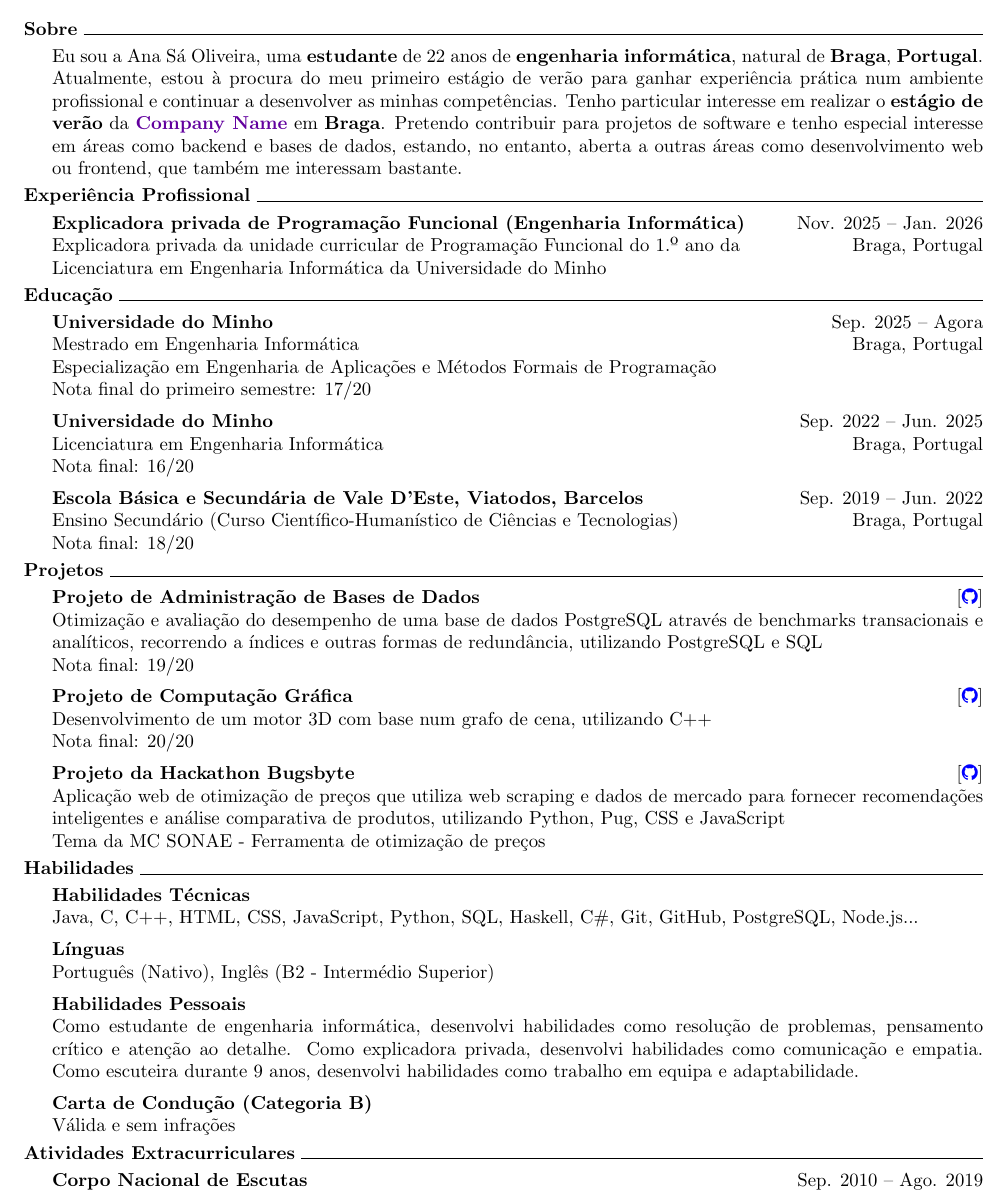
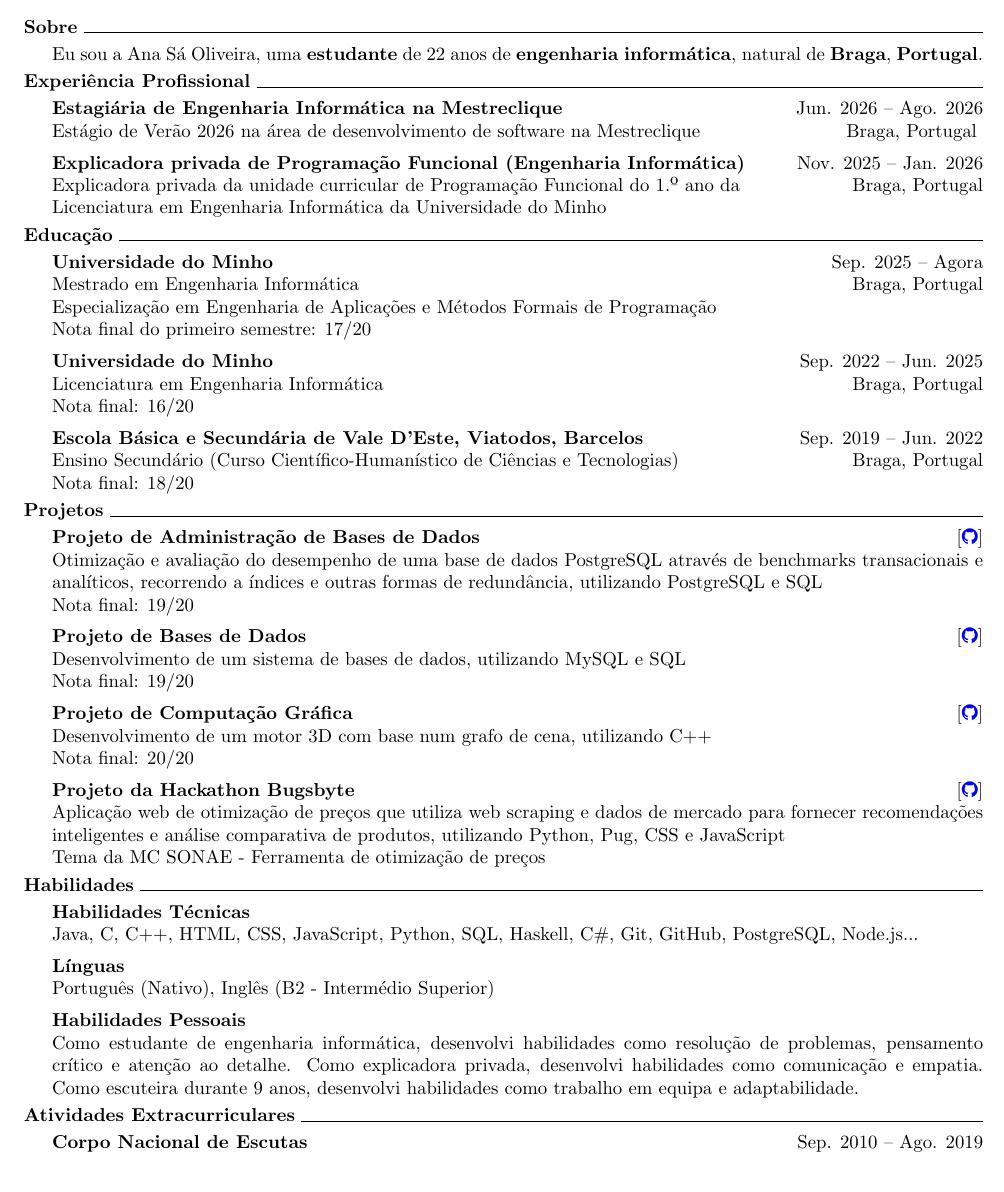
Before and after one commit to a104437ana/cv, a LaTeX CV (cvs/pt_no_photo_specific/Ana_Sa_Oliveira_CV.tex, which reads sections/preamble.tex, sections/pt/sections/about_specific.tex, sections/pt/sections/experience.tex): part of the page, cut so that both start at the same text. Compiled offline with pdfLaTeX.

Commit message:
Update CVs

```diff
--- a/sections/preamble.tex
+++ b/sections/preamble.tex
@@ -9,4 +9,4 @@
 \usepackage{fontawesome}
 \setlength{\fboxsep}{0pt}
 \pagestyle{empty}
-\definecolor{color1}{HTML}{62009E}
+\definecolor{color1}{HTML}{000000}
--- a/sections/pt/sections/about_specific.tex
+++ b/sections/pt/sections/about_specific.tex
@@ -4,11 +4,11 @@
 \begin{adjustwidth}{1.5em}{0em}
 Eu sou a Ana Sá Oliveira, uma \textbf{estudante} de 22 anos
 de \textbf{engenharia informática}, natural de \textbf{Braga}, \textbf{Portugal}.
-Atualmente, estou à procura do meu primeiro estágio de verão
-para ganhar experiência prática num ambiente profissional e
-continuar a desenvolver as minhas competências.
-Tenho particular interesse em realizar o \textbf{estágio de verão} da \textbf{\textcolor{color1}{Company Name}} em \textbf{Braga}.
-Pretendo contribuir para projetos de software e tenho especial interesse em áreas como backend e bases de dados,
-estando, no entanto, aberta a outras áreas como desenvolvimento web ou frontend, que também me interessam bastante.
+%Atualmente, estou à procura do meu primeiro estágio de verão
+%para ganhar experiência prática num ambiente profissional e
+%continuar a desenvolver as minhas competências.
+%Tenho particular interesse em realizar o \textbf{estágio de verão} da \textbf{\textcolor{color1}{Company Name}} em \textbf{Braga}.
+%Pretendo contribuir para projetos de software e tenho especial interesse em áreas como backend e bases de dados,
+%estando, no entanto, aberta a outras áreas como desenvolvimento web ou frontend, que também me interessam bastante.
 \end{adjustwidth}
 \vspace{0.25em}
--- a/sections/pt/sections/experience.tex
+++ b/sections/pt/sections/experience.tex
@@ -2,6 +2,10 @@
 \noindent\hrulefill
 \vspace{0.25em}
 \begin{adjustwidth}{1.5em}{0em}
+\textbf{Estagiária de Engenharia Informática na Mestreclique} \hfill Jun. 2026 -- Ago. 2026 \\
+Estágio de Verão 2026 na área de desenvolvimento de software na Mestreclique \hfill Braga, Portugal
+\vspace{0.5em}
+\\
 \textbf{Explicadora privada de Programação Funcional (Engenharia Informática)} \hfill Nov. 2025 -- Jan. 2026 \\
 Explicadora privada da unidade curricular de Programação Funcional
 do 1.º ano da \hfill Braga, Portugal \\
--- a/sections/pt/sections/projects.tex
+++ b/sections/pt/sections/projects.tex
@@ -4,6 +4,11 @@
 \begin{adjustwidth}{1.5em}{0em}
 \textbf{Projeto de Administração de Bases de Dados} \hfill [\href{https://github.com/a104437ana/ABD}{\faGithub}] \\
 Otimização e avaliação do desempenho de uma base de dados PostgreSQL através de benchmarks transacionais e analíticos, recorrendo a índices e outras formas de redundância, utilizando PostgreSQL e SQL\\
+Nota final: 19/20
+\vspace{0.5em}
+\\
+\textbf{Projeto de Bases de Dados} \hfill [\href{https://github.com/a104437ana/BD}{\faGithub}] \\
+Desenvolvimento de um sistema de bases de dados, utilizando MySQL e SQL\\
 Nota final: 19/20
 \vspace{0.5em}
 \\
--- a/sections/pt/sections/skills.tex
+++ b/sections/pt/sections/skills.tex
@@ -14,9 +14,9 @@ Português (Nativo), Inglês (B2 - Intermédio Superior)
 Como estudante de engenharia informática, desenvolvi habilidades como resolução de problemas, pensamento crítico e atenção ao detalhe.
 Como explicadora privada, desenvolvi habilidades como comunicação e empatia.
 Como escuteira durante 9 anos, desenvolvi habilidades como trabalho em equipa e adaptabilidade.
-\vspace{0.5em}
-\\
-\textbf{Carta de Condução (Categoria B)}\\
-Válida e sem infrações
+%\vspace{0.5em}
+%\\
+%\textbf{Carta de Condução (Categoria B)}\\
+%Válida e sem infrações
 \end{adjustwidth}
 \vspace{0.25em}
```
Also changed, not shown: sections/en/sections/about.tex (+2 -2 lines), sections/en/sections/about_specific.tex (+5 -5 lines), sections/en/sections/experience.tex (+4 -0 lines), sections/en/sections/projects.tex (+5 -0 lines), sections/en/sections/skills.tex (+4 -4 lines), sections/pt/sections/about.tex (+2 -2 lines), cvs/en_no_photo/Ana_Sa_Oliveira_CV.pdf, cvs/en_no_photo_specific/Ana_Sa_Oliveira_CV.pdf, cvs/en_photo/Ana_Sa_Oliveira_CV.pdf, cvs/en_photo_specific/Ana_Sa_Oliveira_CV.pdf, cvs/img/Ana_Sa_Oliveira_CV.png, cvs/pt_no_photo/Ana_Sa_Oliveira_CV.pdf, cvs/pt_no_photo_specific/Ana_Sa_Oliveira_CV.pdf, cvs/pt_photo/Ana_Sa_Oliveira_CV.pdf, 1 more files.
